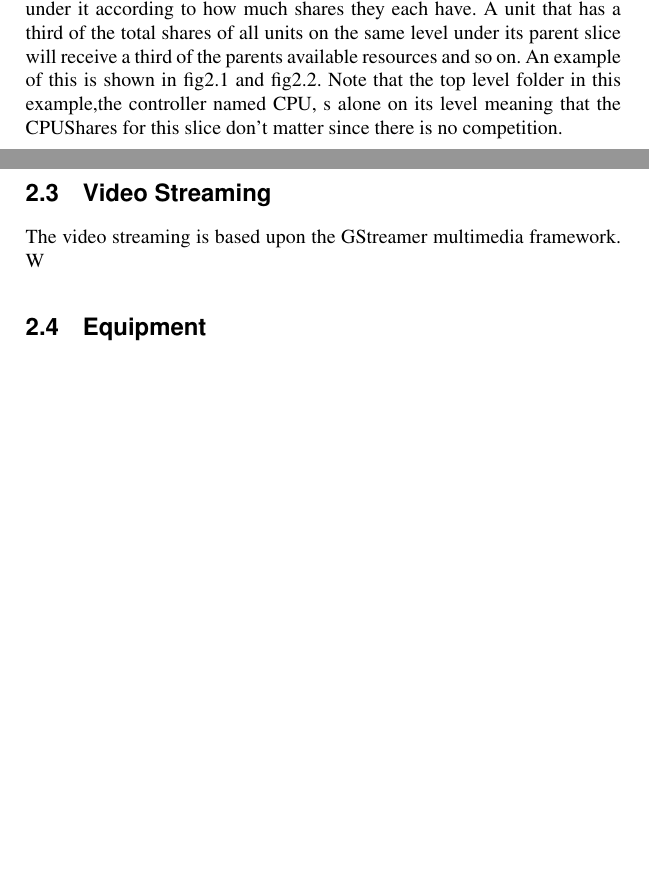
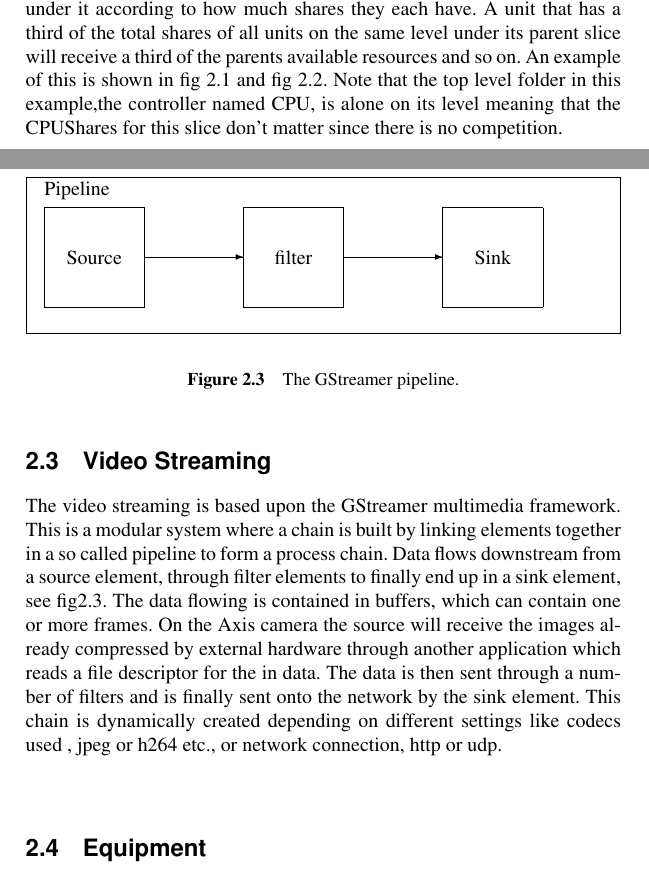
Before and after one commit to Fredrik89/mt, a LaTeX thesis (report/thesis.tex): two parts of pages 14 and 16 of 37 before the commit and two parts of pages 14 and 16 of 38 after it, joined at a grey line, cut so that both start at the same text, the shorter picture padded with empty space. Compiled offline with pdfLaTeX.

Commit message:
gstream background

```diff
--- a/report/thesis.tex
+++ b/report/thesis.tex
@@ -165,7 +165,7 @@ One can for example set how much CPU-time that shall be given to the application
 
 \subsection{CPUShares and the cgroups tree}
 In this implementation of the \emph{GTRM}, the resources are divided using the CPUShares property of the \emph{slices} or \emph{services}, both special cases of the base type \emph{units}. Every slice is represented by a folder in the cgroup tree and has a CPUShares property that decides how much of the available resources of the parent slice it will get. A slice contains services and services contains applications.
-All the resources of a parent slice will be divided to the units under it according to how much shares they each have. A unit that has a third of the total shares of all units  on the same level under its parent slice will receive a third of the parents available resources and so on. An example of this is shown in fig\ref{ctree} and fig\ref{ctable}. Note that the top level folder in this example,the controller named CPU, s alone on its level meaning that the CPUShares for this slice don't matter since there is no competition.
+All the resources of a parent slice will be divided to the units under it according to how much shares they each have. A unit that has a third of the total shares of all units  on the same level under its parent slice will receive a third of the parents available resources and so on. An example of this is shown in fig \ref{fig:ctree} and fig \ref{fig:ctable}. Note that the top level folder in this example,the controller named CPU, is alone on its level meaning that the CPUShares for this slice don't matter since there is no competition.
 
 
 \begin{figure}
@@ -211,7 +211,33 @@ Service 2 & 100 & $1/3 * 80 = 27$\\ \hline
 
 
 \section{Video Streaming}
-The video streaming is based upon the GStreamer multimedia framework. W
+The video streaming is based upon the GStreamer multimedia framework. This is a modular system where a chain is built by linking elements together in a so called pipeline to form a process chain. Data flows downstream from a source element, through filter elements to finally end up in a sink element, see fig\ref{fig:pipeline}. The data flowing is contained in buffers, which can contain one or more frames. On the Axis camera the source will receive the images already compressed by external hardware through another application which reads a file descriptor for the in data. The data is then sent through a number of filters and is finally sent onto the network by the sink element. This chain is dynamically created depending on different settings like codecs used , jpeg or h264 etc., or network connection, http or udp.
+
+\begin{figure}
+\begin{framed}
+\label{fig:pipeline}
+\begin{picture}(100,60)
+\put(0,60){Pipeline}
+
+\put(0,4){\framebox(50,50){Source}}
+\put(50,29){\vector(1,0){50}}
+\put(100,4){\framebox(50,50){filter}}
+\put(150,29){\vector(1,0){50}}
+\put(200,4){\framebox(50,50){Sink}}
+\end{picture}
+\end{framed}
+
+\caption{The GStreamer pipeline.}
+\end{figure}
+
+
+
+
+
+
+
+
+
 
 \section{Equipment} %Description of camera and such
 During the project we used two different cameras, the M1033 and the P3367, both manufactured by Axis. We first started using the M1033 because it came with systemd but we later switched to the P3367 because it ran a later version of systemd.
```
Also changed, not shown: report/thesis.tex (4 more changed lines).
